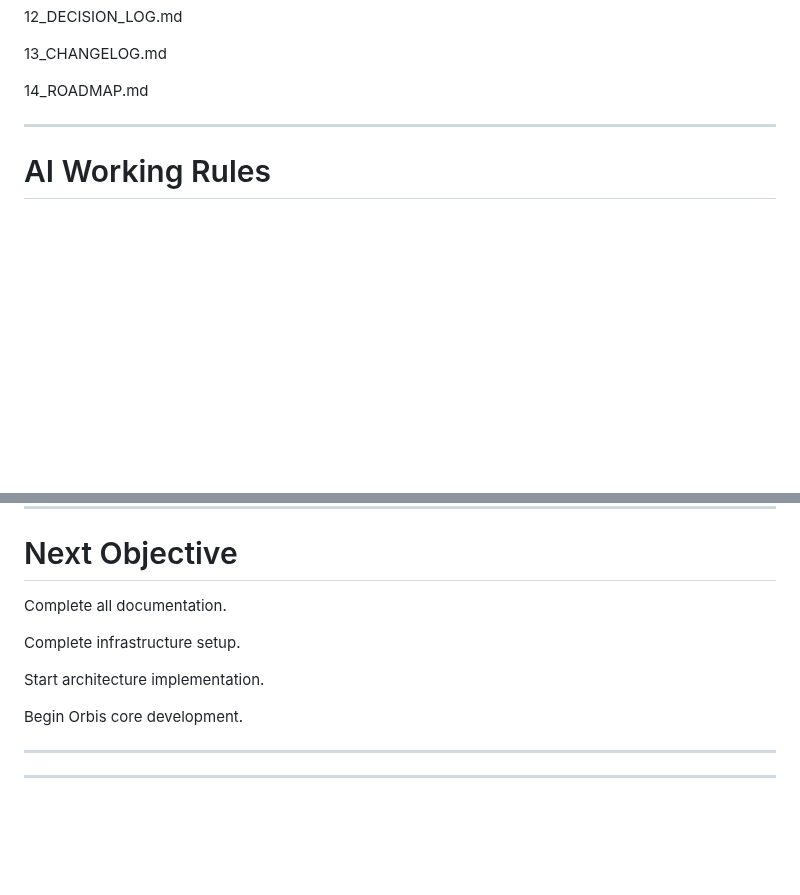
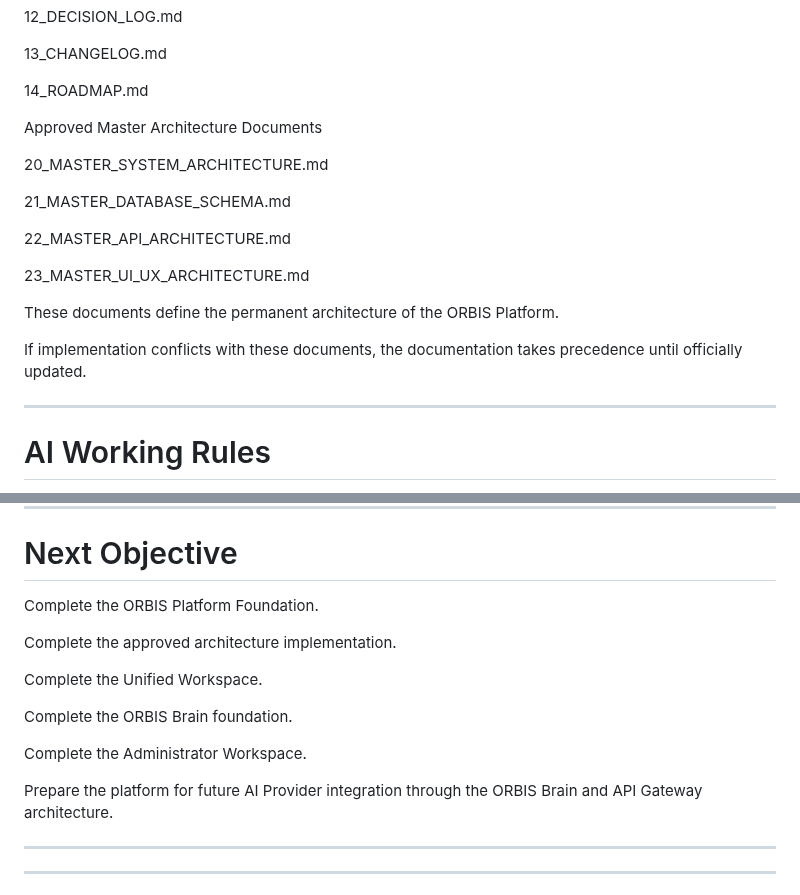
Before and after one commit to orbisaideveloper/orbis, a Markdown page: docs/00_PROJECT_INDEX.md, 2 parts joined by grey strips. GitHub-like rendering; blank space fills up the shorter version.

```diff
--- a/docs/00_PROJECT_INDEX.md
+++ b/docs/00_PROJECT_INDEX.md
@@ -93,6 +93,20 @@ Read the documents in the following order.
 13_CHANGELOG.md
 
 14_ROADMAP.md
+
+Approved Master Architecture Documents
+
+20_MASTER_SYSTEM_ARCHITECTURE.md
+
+21_MASTER_DATABASE_SCHEMA.md
+
+22_MASTER_API_ARCHITECTURE.md
+
+23_MASTER_UI_UX_ARCHITECTURE.md
+
+These documents define the permanent architecture of the ORBIS Platform.
+
+If implementation conflicts with these documents, the documentation takes precedence until officially updated.
 
 ---
 
@@ -200,13 +214,17 @@ Completed
 
 # Next Objective
 
-Complete all documentation.
+Complete the ORBIS Platform Foundation.
 
-Complete infrastructure setup.
+Complete the approved architecture implementation.
 
-Start architecture implementation.
+Complete the Unified Workspace.
 
-Begin Orbis core development.
+Complete the ORBIS Brain foundation.
+
+Complete the Administrator Workspace.
+
+Prepare the platform for future AI Provider integration through the ORBIS Brain and API Gateway architecture.
 
 ---
 
```
